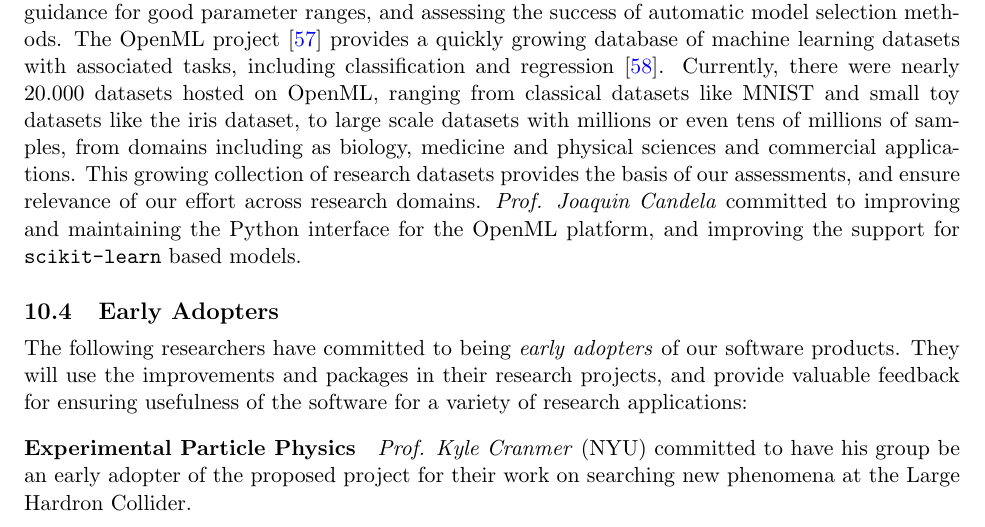
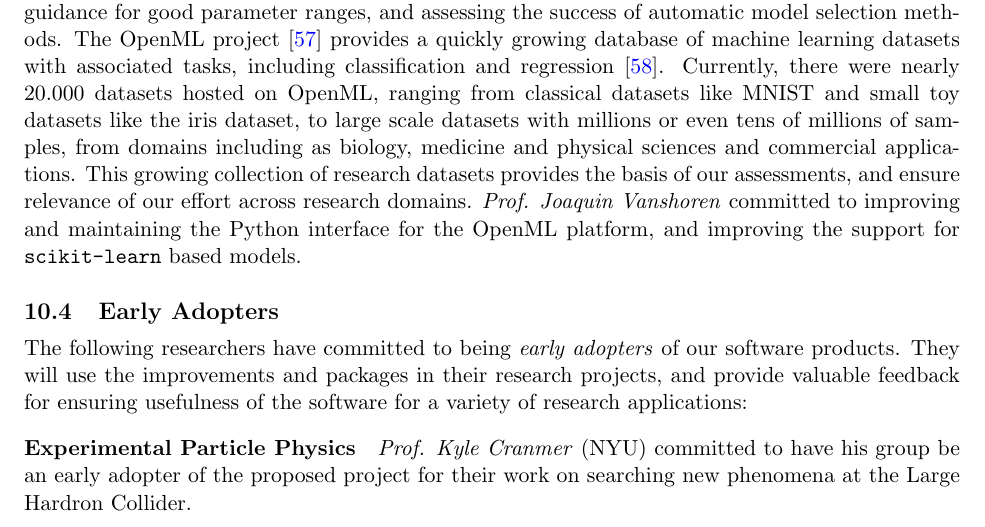
Before and after one commit to amueller/nsf-biosketch, a LaTeX document (NSFmaster.tex, which reads NSFdesc.tex): part of page 17 of 25, cut so that both start at the same text. Compiled offline with pdfLaTeX.

Commit message:
omg typo in which Joaquin.

```diff
--- a/NSFdesc.tex
+++ b/NSFdesc.tex
@@ -824,7 +824,7 @@ scale datasets with millions or even tens of millions of samples, from domains
 including as biology, medicine and physical sciences and commercial applications.
 This growing collection of research datasets provides the basis of our
 assessments, and ensure relevance of our effort across research domains.
-\emph{Prof. Joaquin Candela} committed to improving and maintaining the Python
+\emph{Prof. Joaquin Vanshoren} committed to improving and maintaining the Python
 interface for the OpenML platform, and improving the support for \sklearn{}
 based models.
 
```
Also changed, not shown: NSFmaster.pdf.
